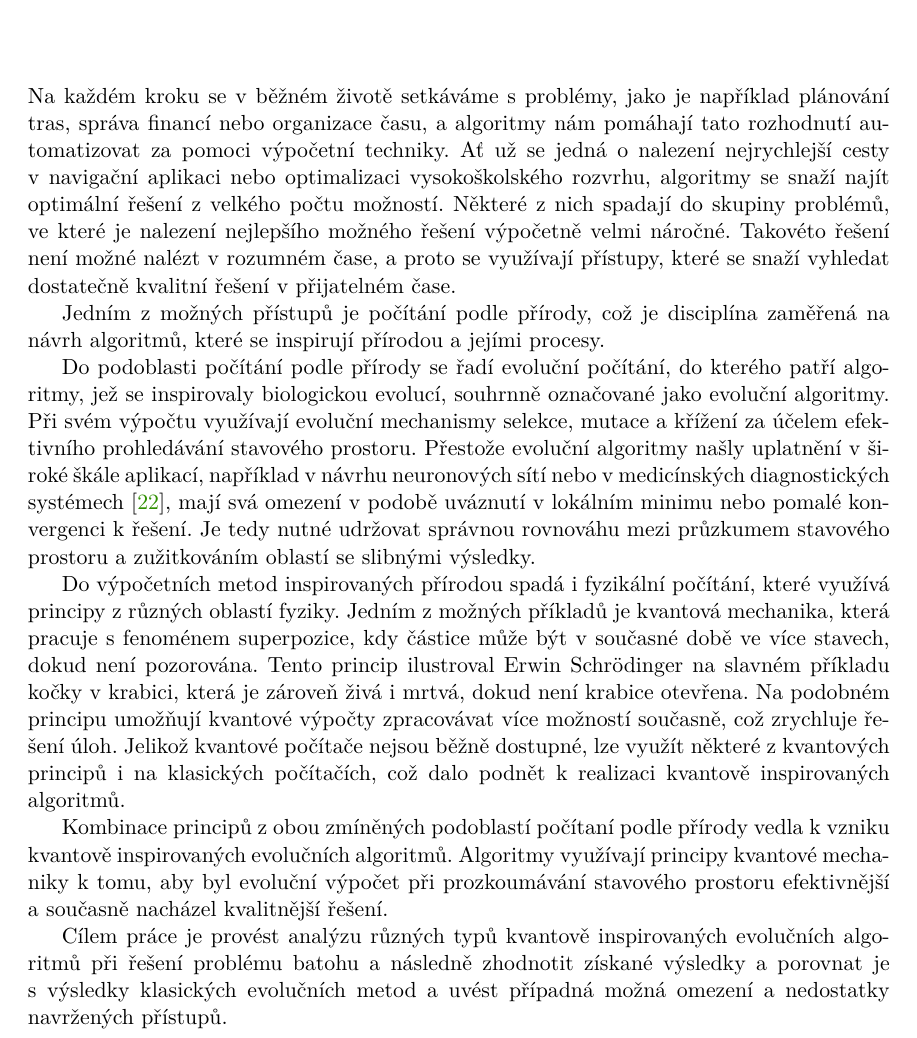
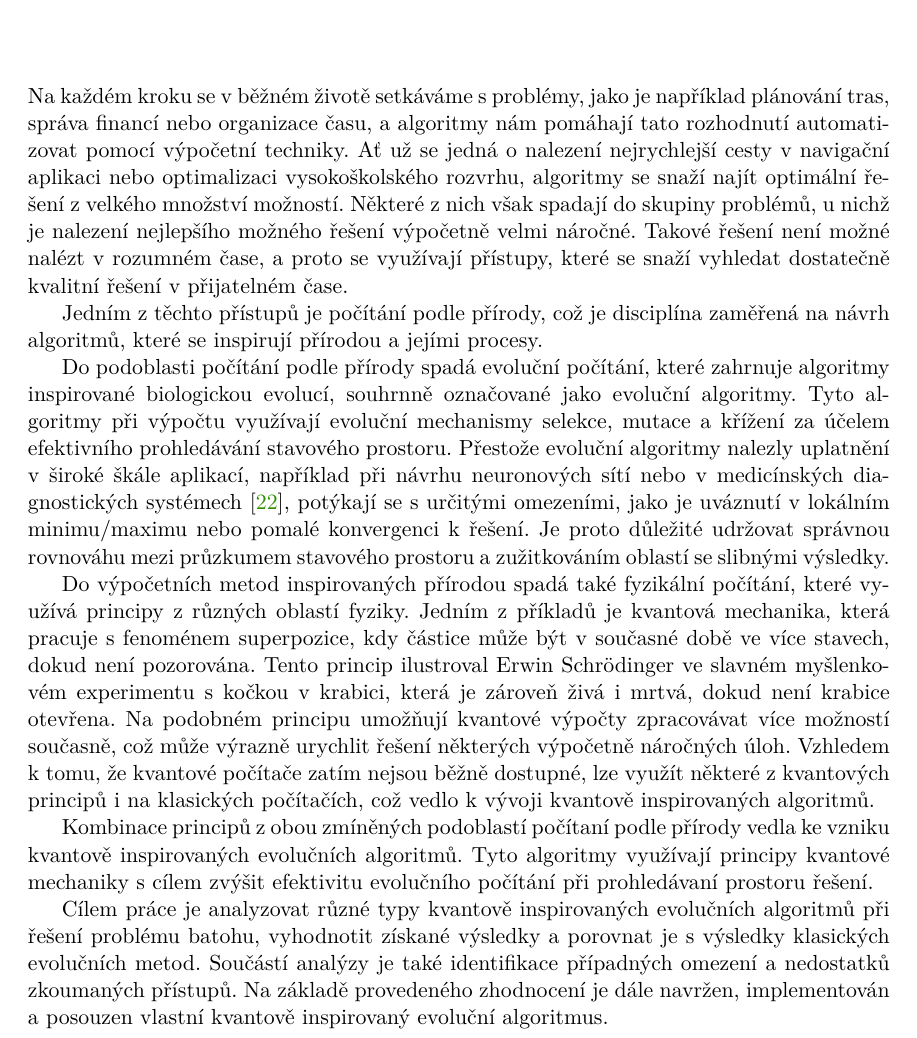
Before and after one commit to paetricc/MasterThesis-DIP, a LaTeX thesis (DIP/thesis.tex, which reads DIP/chapters/01-introduction.tex): part of page 8 of 58, cut so that both start at the same text. Compiled offline with pdfLaTeX.

Commit message:
refactor chapter Introduction

```diff
--- a/DIP/chapters/01-introduction.tex
+++ b/DIP/chapters/01-introduction.tex
@@ -1,23 +1,25 @@
 \chapter{Úvod}
-Na každém kroku se v běžném životě setkáváme s problémy, jako je například plánování tras, správa financí nebo organizace času, a algoritmy nám pomáhají tato rozhodnutí automatizovat za pomoci výpočetní techniky.
-Ať už se jedná o nalezení nejrychlejší cesty v~navigační aplikaci nebo optimalizaci vysokoškolského rozvrhu, algoritmy se snaží najít optimální řešení z velkého počtu možností.
-Některé z nich spadají do skupiny problémů, ve které je nalezení nejlepšího možného řešení výpočetně velmi náročné.
-Takovéto řešení není možné nalézt v rozumném čase, a proto se využívají přístupy, které se snaží vyhledat dostatečně kvalitní řešení v přijatelném čase.
+Na každém kroku se v běžném životě setkáváme s problémy, jako je například plánování tras, správa financí nebo organizace času, a algoritmy nám pomáhají tato rozhodnutí automatizovat pomocí výpočetní techniky.
+Ať už se jedná o nalezení nejrychlejší cesty v~navigační aplikaci nebo optimalizaci vysokoškolského rozvrhu, algoritmy se snaží najít optimální řešení z velkého množství možností.
+Některé z nich však spadají do skupiny problémů, u nichž je nalezení nejlepšího možného řešení výpočetně velmi náročné.
+Takové řešení není možné nalézt v rozumném čase, a proto se využívají přístupy, které se snaží vyhledat dostatečně kvalitní řešení v přijatelném čase.
 
-Jedním z možných přístupů je počítání podle přírody, což je disciplína zaměřená na návrh algoritmů, které se inspirují přírodou a jejími procesy.
+Jedním z těchto přístupů je počítání podle přírody, což je disciplína zaměřená na návrh algoritmů, které se inspirují přírodou a jejími procesy.
 
-Do podoblasti počítání podle přírody se řadí evoluční počítání, do kterého patří algoritmy, jež se inspirovaly biologickou evolucí, souhrnně označované jako evoluční algoritmy.
-Při svém výpočtu využívají evoluční mechanismy selekce, mutace a křížení za účelem efektivního prohledávání stavového prostoru.
-Přestože evoluční algoritmy našly uplatnění v~široké škále aplikací, například v návrhu neuronových sítí nebo v medicínských diagnostických systémech~\cite{ea-applications}, mají svá omezení v podobě uváznutí v lokálním minimu nebo pomalé konvergenci k řešení.
-Je tedy nutné udržovat správnou rovnováhu mezi průzkumem stavového prostoru a zužitkováním oblastí se slibnými výsledky.
+Do podoblasti počítání podle přírody spadá evoluční počítání, které zahrnuje algoritmy inspirované biologickou evolucí, souhrnně označované jako evoluční algoritmy.
+Tyto algoritmy při výpočtu využívají evoluční mechanismy selekce, mutace a křížení za účelem efektivního prohledávání stavového prostoru.
+Přestože evoluční algoritmy nalezly uplatnění v~široké škále aplikací, například při návrhu neuronových sítí nebo v medicínských diagnostických systémech~\cite{ea-applications}, potýkají se s určitými omezeními, jako je uváznutí v lokálním minimu/maximu nebo pomalé konvergenci k řešení.
+Je proto důležité udržovat správnou rovnováhu mezi průzkumem stavového prostoru a zužitkováním oblastí se slibnými výsledky.
 
-Do výpočetních metod inspirovaných přírodou spadá i fyzikální počítání, které využívá principy z různých oblastí fyziky.
-Jedním z možných příkladů je kvantová mechanika, která pracuje s fenoménem superpozice, kdy částice může být v současné době ve více stavech, dokud není pozorována.
-Tento princip ilustroval Erwin Schrödinger na slavném příkladu kočky v~krabici, která je zároveň živá i mrtvá, dokud není krabice otevřena.
-Na podobném principu umožňují kvantové výpočty zpracovávat více možností současně, což zrychluje řešení úloh.
-Jelikož kvantové počítače nejsou běžně dostupné, lze využít některé z kvantových principů i na klasických počítačích, což dalo podnět k realizaci kvantově inspirovaných algoritmů.
+Do výpočetních metod inspirovaných přírodou spadá také fyzikální počítání, které využívá principy z různých oblastí fyziky.
+Jedním z příkladů je kvantová mechanika, která pracuje s fenoménem superpozice, kdy částice může být v současné době ve více stavech, dokud není pozorována.
+Tento princip ilustroval Erwin Schrödinger ve slavném myšlenkovém experimentu s kočkou v~krabici, která je zároveň živá i mrtvá, dokud není krabice otevřena.
+Na podobném principu umožňují kvantové výpočty zpracovávat více možností současně, což může výrazně urychlit řešení některých výpočetně náročných úloh.
+Vzhledem k tomu, že kvantové počítače zatím nejsou běžně dostupné, lze využít některé z kvantových principů i na klasických počítačích, což vedlo k vývoji kvantově inspirovaných algoritmů.
 
-Kombinace principů z obou zmíněných podoblastí počítaní podle přírody vedla k~vzniku kvantově inspirovaných evolučních algoritmů.
-Algoritmy využívají principy kvantové mechaniky k tomu, aby byl evoluční výpočet při prozkoumávání stavového prostoru efektivnější a současně nacházel kvalitnější řešení.
+Kombinace principů z obou zmíněných podoblastí počítaní podle přírody vedla ke~vzniku kvantově inspirovaných evolučních algoritmů.
+Tyto algoritmy využívají principy kvantové mechaniky s cílem zvýšit efektivitu evolučního počítání při prohledávaní prostoru řešení.
 
-Cílem práce je provést analýzu různých typů kvantově inspirovaných evolučních algoritmů při řešení problému batohu a následně zhodnotit získané výsledky a porovnat je s~výsledky klasických evolučních metod a uvést případná možná omezení a nedostatky navržených přístupů.
+Cílem práce je analyzovat různé typy kvantově inspirovaných evolučních algoritmů při řešení problému batohu, vyhodnotit získané výsledky a porovnat je s~výsledky klasických evolučních metod.
+Součástí analýzy je také identifikace případných omezení a nedostatků zkoumaných přístupů.
+Na základě provedeného zhodnocení je dále navržen, implementován a posouzen vlastní kvantově inspirovaný evoluční algoritmus.
```
